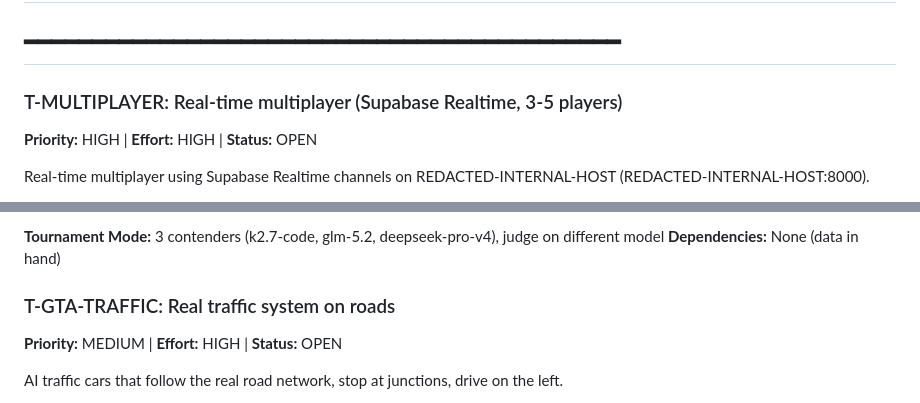
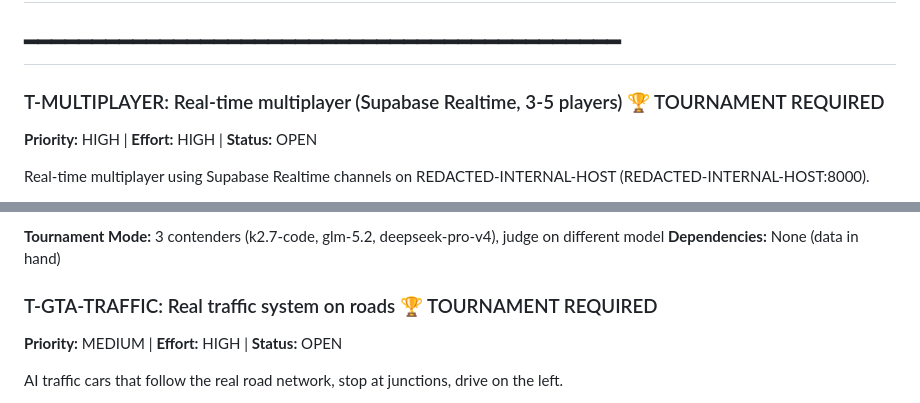
Before and after one commit to willtwilson/vibedrive-je, a Markdown page: BACKLOG.md, 2 parts joined by grey strips. GitHub-like rendering.

Commit message:
🏷️ Tag T-MULTIPLAYER #2 and T-GTA-TRAFFIC #6 as tournament-required
- GitHub: 'tournament' label added to issues #2 and #6
- BACKLOG.md: 🏆 TOURNAMENT REQUIRED tag added
- T-MULTIPLAYER: competing sync architectures (broadcast vs CDC vs polling)
- T-GTA-TRAFFIC: competing AI approaches (waypoints vs graph vs steering)

```diff
--- a/BACKLOG.md
+++ b/BACKLOG.md
@@ -28,7 +28,7 @@
 ## OPEN TICKETS — Phase 1: Multiplayer & Leaderboard
 ## ━━━━━━━━━━━━━━━━━━━━━━━━━━━━━━━━━━━━━━━━━━━━
 
-### T-MULTIPLAYER: Real-time multiplayer (Supabase Realtime, 3-5 players)
+### T-MULTIPLAYER: Real-time multiplayer (Supabase Realtime, 3-5 players) 🏆 TOURNAMENT REQUIRED
 **Priority:** HIGH | **Effort:** HIGH | **Status:** OPEN
 
 Real-time multiplayer using Supabase Realtime channels on REDACTED-INTERNAL-HOST (REDACTED-INTERNAL-HOST:8000).
@@ -104,7 +104,7 @@ Replace the procedural terrain with a real road network from OpenStreetMap.
 **Tournament Mode:** 3 contenders (k2.7-code, glm-5.2, deepseek-pro-v4), judge on different model
 **Dependencies:** None (data in hand)
 
-### T-GTA-TRAFFIC: Real traffic system on roads
+### T-GTA-TRAFFIC: Real traffic system on roads 🏆 TOURNAMENT REQUIRED
 **Priority:** MEDIUM | **Effort:** HIGH | **Status:** OPEN
 
 AI traffic cars that follow the real road network, stop at junctions, drive on the left.
```
